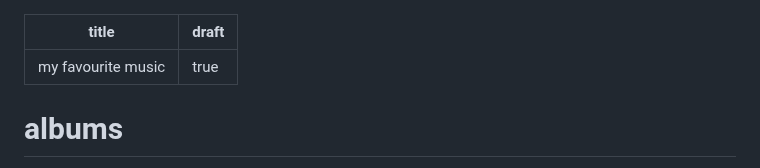
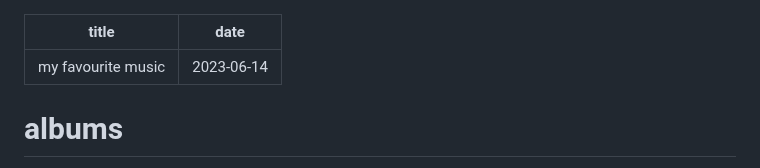
Before and after one commit to uuupah/11ty_neocities, a Markdown page: src/lists/albums.md, the part around the change. Rendered like a GitHub page.

Commit message:
undraft favourite albums page

```diff
--- a/src/lists/albums.md
+++ b/src/lists/albums.md
@@ -1,6 +1,6 @@
 ---
 title: my favourite music
-draft: true
+date: 2023-06-14
 ---
 
 # albums
```
